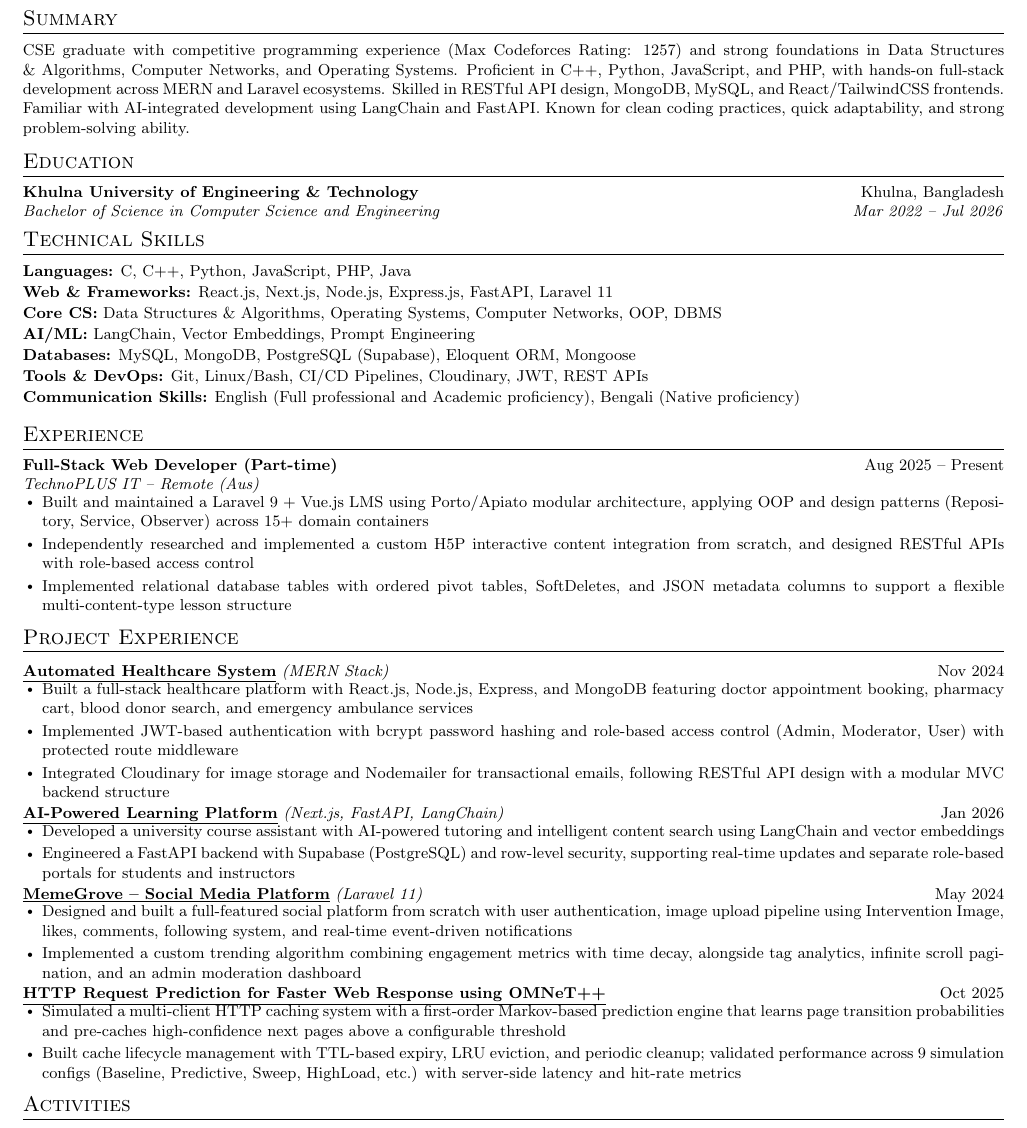
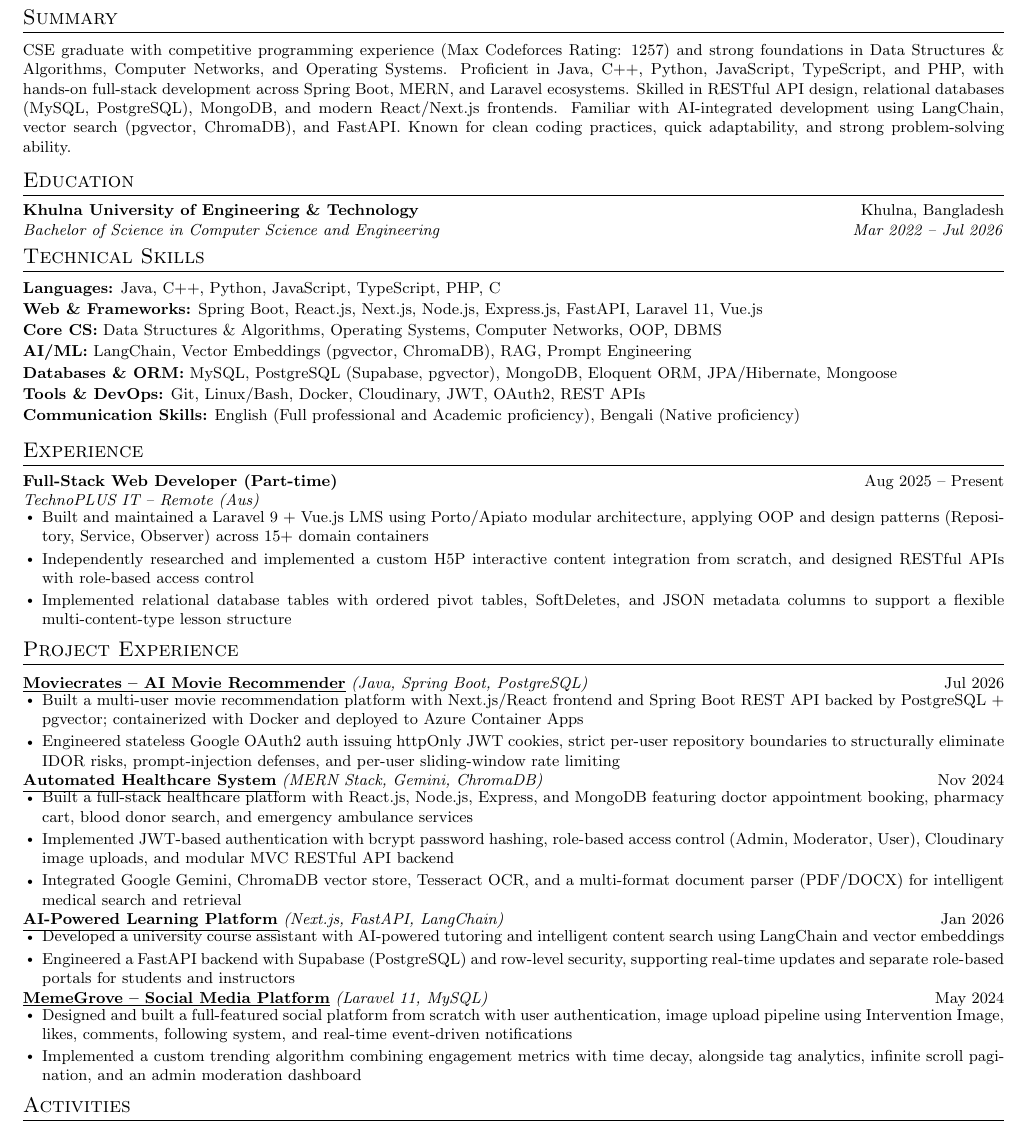
Before and after one commit to Apn7/Portfolio, a LaTeX CV (assets/docs/resume.tex): part of the page, cut so that both start at the same text. Compiled offline with pdfLaTeX.

```diff
--- a/assets/docs/resume.tex
+++ b/assets/docs/resume.tex
@@ -92,7 +92,7 @@
 
 %-----------SUMMARY-----------
 \section{Summary}
-\small{CSE graduate with competitive programming experience (Max Codeforces Rating: 1257) and strong foundations in Data Structures \& Algorithms, Computer Networks, and Operating Systems. Proficient in C++, Python, JavaScript, and PHP, with hands-on full-stack development across MERN and Laravel ecosystems. Skilled in RESTful API design, MongoDB, MySQL, and React/TailwindCSS frontends. Familiar with AI-integrated development using LangChain and FastAPI. Known for clean coding practices, quick adaptability, and strong problem-solving ability.}
+\small{CSE graduate with competitive programming experience (Max Codeforces Rating: 1257) and strong foundations in Data Structures \& Algorithms, Computer Networks, and Operating Systems. Proficient in Java, C++, Python, JavaScript, TypeScript, and PHP, with hands-on full-stack development across Spring Boot, MERN, and Laravel ecosystems. Skilled in RESTful API design, relational databases (MySQL, PostgreSQL), MongoDB, and modern React/Next.js frontends. Familiar with AI-integrated development using LangChain, vector search (pgvector, ChromaDB), and FastAPI. Known for clean coding practices, quick adaptability, and strong problem-solving ability.}
 \vspace{-4pt}
 
 %-----------EDUCATION-----------
@@ -108,12 +108,12 @@
 \section{Technical Skills}
  \begin{itemize}[leftmargin=0.0in, label={}]
     \small{\item{
-     \textbf{Languages:} C, C++, Python, JavaScript, PHP, Java \\[1pt]
-     \textbf{Web \& Frameworks:} React.js, Next.js, Node.js, Express.js, FastAPI, Laravel 11 \\[1pt]
+     \textbf{Languages:} Java, C++, Python, JavaScript, TypeScript, PHP, C \\[1pt]
+     \textbf{Web \& Frameworks:} Spring Boot, React.js, Next.js, Node.js, Express.js, FastAPI, Laravel 11, Vue.js \\[1pt]
      \textbf{Core CS:} Data Structures \& Algorithms, Operating Systems, Computer Networks, OOP, DBMS \\[1pt]
-     \textbf{AI/ML:} LangChain, Vector Embeddings, Prompt Engineering \\[1pt]
-     \textbf{Databases:} MySQL, MongoDB, PostgreSQL (Supabase), Eloquent ORM, Mongoose \\[1pt]
-     \textbf{Tools \& DevOps:} Git, Linux/Bash, CI/CD Pipelines, Cloudinary, JWT, REST APIs \\[1pt]
+     \textbf{AI/ML:} LangChain, Vector Embeddings (pgvector, ChromaDB), RAG, Prompt Engineering \\[1pt]
+     \textbf{Databases \& ORM:} MySQL, PostgreSQL (Supabase, pgvector), MongoDB, Eloquent ORM, JPA/Hibernate, Mongoose \\[1pt]
+     \textbf{Tools \& DevOps:} Git, Linux/Bash, Docker, Cloudinary, JWT, OAuth2, REST APIs \\[1pt]
      \textbf{Communication Skills:} English (Full professional and Academic proficiency), Bengali (Native proficiency)
     }}
  \end{itemize}
@@ -138,11 +138,18 @@
     \resumeSubHeadingListStart
 
       \resumeProjectHeading
-          {\textbf{\href{https://github.com/Apn7/System_Project}{\underline{Automated Healthcare System}}} \textit{(MERN Stack)}}{Nov 2024}
+          {\textbf{\href{https://github.com/Apn7/Moviecrates}{\underline{Moviecrates -- AI Movie Recommender}}} \textit{(Java, Spring Boot, PostgreSQL)}}{Jul 2026}
+          \resumeItemListStart
+            \resumeItem{Built a multi-user movie recommendation platform with Next.js/React frontend and Spring Boot REST API backed by PostgreSQL + pgvector; containerized with Docker and deployed to Azure Container Apps}
+            \resumeItem{Engineered stateless Google OAuth2 auth issuing httpOnly JWT cookies, strict per-user repository boundaries to structurally eliminate IDOR risks, prompt-injection defenses, and per-user sliding-window rate limiting}
+          \resumeItemListEnd
+
+      \resumeProjectHeading
+          {\textbf{\href{https://github.com/Apn7/System_Project}{\underline{Automated Healthcare System}}} \textit{(MERN Stack, Gemini, ChromaDB)}}{Nov 2024}
           \resumeItemListStart
             \resumeItem{Built a full-stack healthcare platform with React.js, Node.js, Express, and MongoDB featuring doctor appointment booking, pharmacy cart, blood donor search, and emergency ambulance services}
-            \resumeItem{Implemented JWT-based authentication with bcrypt password hashing and role-based access control (Admin, Moderator, User) with protected route middleware}
-            \resumeItem{Integrated Cloudinary for image storage and Nodemailer for transactional emails, following RESTful API design with a modular MVC backend structure}
+            \resumeItem{Implemented JWT-based authentication with bcrypt password hashing, role-based access control (Admin, Moderator, User), Cloudinary image uploads, and modular MVC RESTful API backend}
+            \resumeItem{Integrated Google Gemini, ChromaDB vector store, Tesseract OCR, and a multi-format document parser (PDF/DOCX) for intelligent medical search and retrieval}
           \resumeItemListEnd
 
       \resumeProjectHeading
@@ -153,17 +160,10 @@
           \resumeItemListEnd
 
       \resumeProjectHeading
-          {\textbf{\href{https://github.com/Apn7/Laravel_Project}{\underline{MemeGrove -- Social Media Platform}}} \textit{(Laravel 11)}}{May 2024}
+          {\textbf{\href{https://github.com/Apn7/Laravel_Project}{\underline{MemeGrove -- Social Media Platform}}} \textit{(Laravel 11, MySQL)}}{May 2024}
           \resumeItemListStart
             \resumeItem{Designed and built a full-featured social platform from scratch with user authentication, image upload pipeline using Intervention Image, likes, comments, following system, and real-time event-driven notifications}
             \resumeItem{Implemented a custom trending algorithm combining engagement metrics with time decay, alongside tag analytics, infinite scroll pagination, and an admin moderation dashboard}
-          \resumeItemListEnd
-
-      \resumeProjectHeading
-          {\textbf{\href{https://github.com/Apn7/Computer-Network-Omnet-Project}{\underline{HTTP Request Prediction for Faster Web Response using OMNeT++}}}}{Oct 2025}
-          \resumeItemListStart
-            \resumeItem{Simulated a multi-client HTTP caching system with a first-order Markov-based prediction engine that learns page transition probabilities and pre-caches high-confidence next pages above a configurable threshold}
-            \resumeItem{Built cache lifecycle management with TTL-based expiry, LRU eviction, and periodic cleanup; validated performance across 9 simulation configs (Baseline, Predictive, Sweep, HighLoad, etc.) with server-side latency and hit-rate metrics}
           \resumeItemListEnd
 
     \resumeSubHeadingListEnd
```
Also changed, not shown: assets/docs/Ekramul_Alam_Resume.pdf, assets/docs/resume.pdf, 4 other files.
